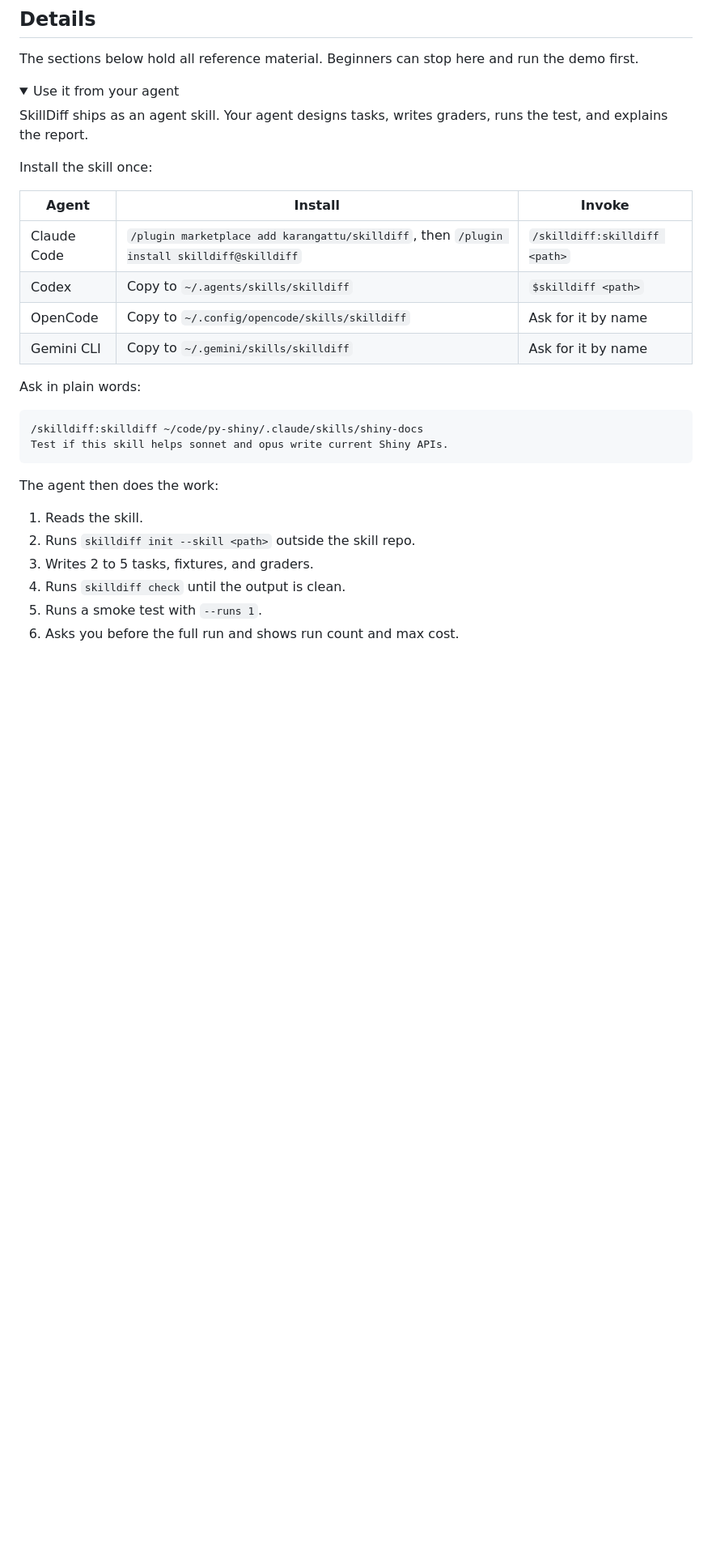
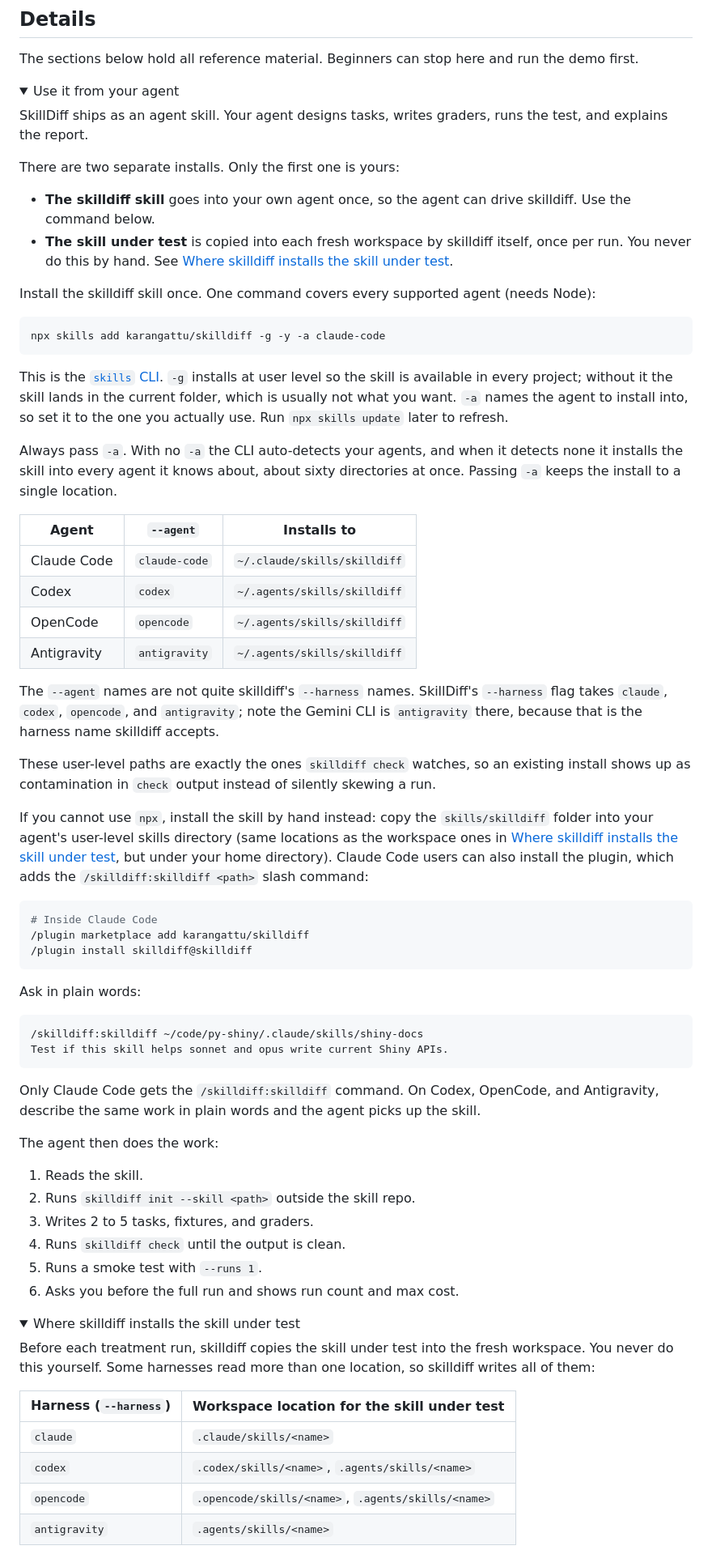
Before and after one commit to karangattu/skilldiff, a Markdown page: README.md, the part around one of its changes. Shown at 81% size. Rendered like a GitHub page; folded sections open; blank space fills up the shorter version.

Commit message:
docs(readme): document per-harness skill installation
Lead with a single 'npx skills add' command and tell readers to always pass
-a, since the CLI installs into every known agent when it detects none.

Rename the Gemini CLI row to Antigravity so it matches the --harness flag,
and add a reference for the workspace-level paths skilldiff writes per
harness plus the user-level paths check watches for contamination.

````diff
--- a/README.md
+++ b/README.md
@@ -115,14 +115,39 @@ The sections below hold all reference material. Beginners can stop here and run
 
 SkillDiff ships as an agent skill. Your agent designs tasks, writes graders, runs the test, and explains the report.
 
-Install the skill once:
+There are two separate installs. Only the first one is yours:
 
-| Agent | Install | Invoke |
+- **The skilldiff skill** goes into your own agent once, so the agent can drive skilldiff. Use the command below.
+- **The skill under test** is copied into each fresh workspace by skilldiff itself, once per run. You never do this by hand. See [Where skilldiff installs the skill under test](#where-skilldiff-installs-the-skill-under-test).
+
+Install the skilldiff skill once. One command covers every supported agent (needs Node):
+
+```bash
+npx skills add karangattu/skilldiff -g -y -a claude-code
+```
+
+This is the [`skills` CLI](https://github.com/vercel-labs/skills). `-g` installs at user level so the skill is available in every project; without it the skill lands in the current folder, which is usually not what you want. `-a` names the agent to install into, so set it to the one you actually use. Run `npx skills update` later to refresh.
+
+Always pass `-a`. With no `-a` the CLI auto-detects your agents, and when it detects none it installs the skill into every agent it knows about, about sixty directories at once. Passing `-a` keeps the install to a single location.
+
+| Agent | `--agent` | Installs to |
 |---|---|---|
-| Claude Code | `/plugin marketplace add karangattu/skilldiff`, then `/plugin install skilldiff@skilldiff` | `/skilldiff:skilldiff <path>` |
-| Codex | Copy to `~/.agents/skills/skilldiff` | `$skilldiff <path>` |
-| OpenCode | Copy to `~/.config/opencode/skills/skilldiff` | Ask for it by name |
-| Gemini CLI | Copy to `~/.gemini/skills/skilldiff` | Ask for it by name |
+| Claude Code | `claude-code` | `~/.claude/skills/skilldiff` |
+| Codex | `codex` | `~/.agents/skills/skilldiff` |
+| OpenCode | `opencode` | `~/.agents/skills/skilldiff` |
+| Antigravity | `antigravity` | `~/.agents/skills/skilldiff` |
+
+The `--agent` names are not quite skilldiff's `--harness` names. SkillDiff's `--harness` flag takes `claude`, `codex`, `opencode`, and `antigravity`; note the Gemini CLI is `antigravity` there, because that is the harness name skilldiff accepts.
+
+These user-level paths are exactly the ones `skilldiff check` watches, so an existing install shows up as contamination in `check` output instead of silently skewing a run.
+
+If you cannot use `npx`, install the skill by hand instead: copy the `skills/skilldiff` folder into your agent's user-level skills directory (same locations as the workspace ones in [Where skilldiff installs the skill under test](#where-skilldiff-installs-the-skill-under-test), but under your home directory). Claude Code users can also install the plugin, which adds the `/skilldiff:skilldiff <path>` slash command:
+
+```bash
+# Inside Claude Code
+/plugin marketplace add karangattu/skilldiff
+/plugin install skilldiff@skilldiff
+```
 
 Ask in plain words:
 
@@ -130,6 +155,8 @@ Ask in plain words:
 /skilldiff:skilldiff ~/code/py-shiny/.claude/skills/shiny-docs
 Test if this skill helps sonnet and opus write current Shiny APIs.
 ```
+
+Only Claude Code gets the `/skilldiff:skilldiff` command. On Codex, OpenCode, and Antigravity, describe the same work in plain words and the agent picks up the skill.
 
 The agent then does the work:
 
@@ -139,3 +166,18 @@ The agent then does the work:
 4. Runs `skilldiff check` until the output is clean.
 5. Runs a smoke test with `--runs 1`.
 6. Asks you before the full run and shows run count and max cost.
+
+</details>
+
+<details>
+<summary id="where-skilldiff-installs-the-skill-under-test">Where skilldiff installs the skill under test</summary>
+
+Before each treatment run, skilldiff copies the skill under test into the fresh workspace. You never do this yourself. Some harnesses read more than one location, so skilldiff writes all of them:
+
+| Harness (`--harness`) | Workspace location for the skill under test |
+|---|---|
+| `claude` | `.claude/skills/<name>` |
+| `codex` | `.codex/skills/<name>`, `.agents/skills/<name>` |
+| `opencode` | `.opencode/skills/<name>`, `.agents/skills/<name>` |
+| `antigravity` | `.agents/skills/<name>` |
+
````
Also changed, not shown: other parts of README.md (+12 -0 lines).
